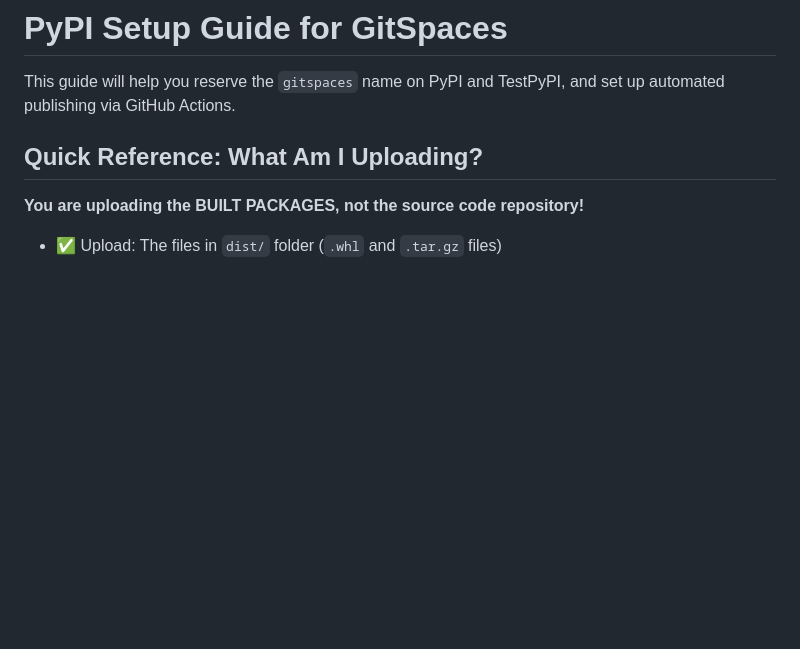
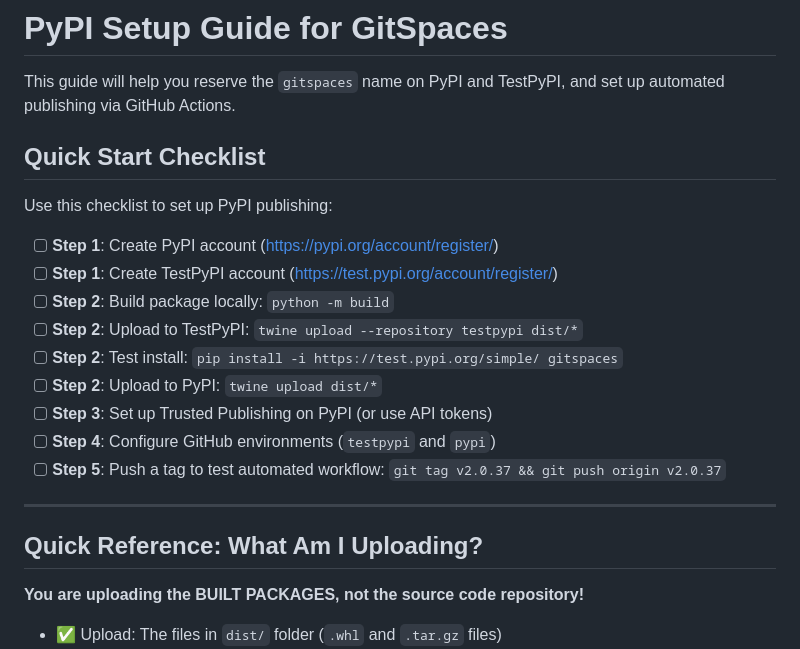
Before and after one commit to davfive/gitspaces, a Markdown page: PYPI_SETUP.md, the part around one of its changes. GitHub-like rendering; blank space fills up the shorter version.

```diff
--- a/PYPI_SETUP.md
+++ b/PYPI_SETUP.md
@@ -1,6 +1,22 @@
 # PyPI Setup Guide for GitSpaces
 
 This guide will help you reserve the `gitspaces` name on PyPI and TestPyPI, and set up automated publishing via GitHub Actions.
+
+## Quick Start Checklist
+
+Use this checklist to set up PyPI publishing:
+
+- [ ] **Step 1**: Create PyPI account (https://pypi.org/account/register/)
+- [ ] **Step 1**: Create TestPyPI account (https://test.pypi.org/account/register/)
+- [ ] **Step 2**: Build package locally: `python -m build`
+- [ ] **Step 2**: Upload to TestPyPI: `twine upload --repository testpypi dist/*`
+- [ ] **Step 2**: Test install: `pip install -i https://test.pypi.org/simple/ gitspaces`
+- [ ] **Step 2**: Upload to PyPI: `twine upload dist/*`
+- [ ] **Step 3**: Set up Trusted Publishing on PyPI (or use API tokens)
+- [ ] **Step 4**: Configure GitHub environments (`testpypi` and `pypi`)
+- [ ] **Step 5**: Push a tag to test automated workflow: `git tag v2.0.37 && git push origin v2.0.37`
+
+---
 
 ## Quick Reference: What Am I Uploading?
 
```
Also changed, not shown: other parts of PYPI_SETUP.md (+130 -12 lines).
